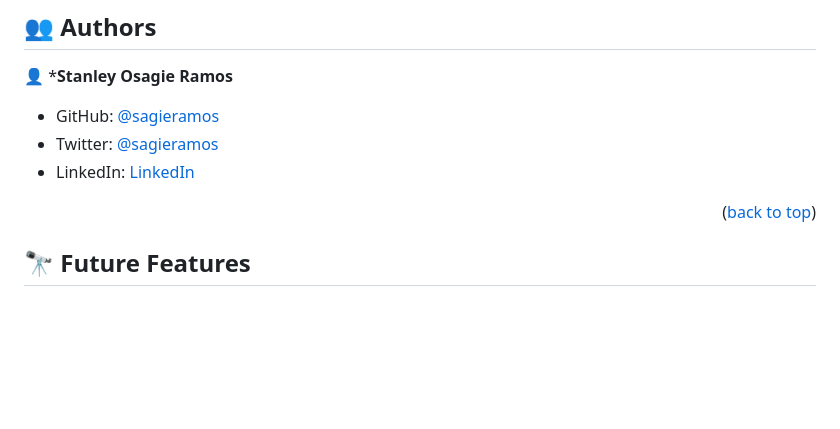
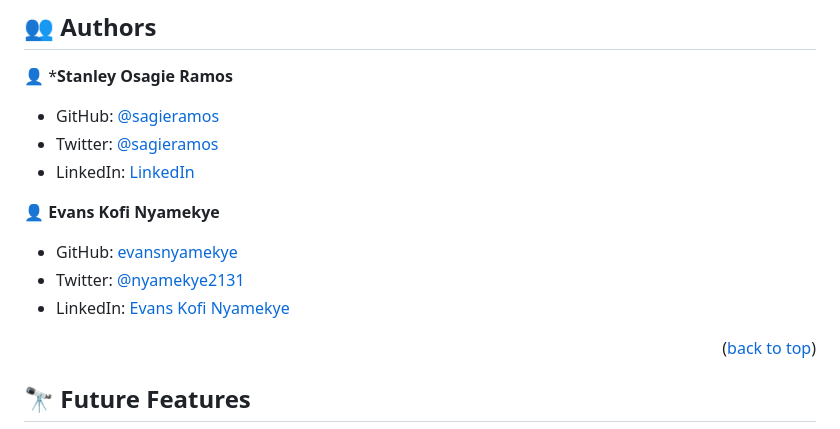
Before and after one commit to sagieramos/ToDoList, a Markdown page: README.md, the part around the change. Rendered like a GitHub page; blank space fills up the shorter version.

```diff
--- a/README.md
+++ b/README.md
@@ -87,6 +87,12 @@ To run the project, execute the following command:
 - Twitter: [@sagieramos](https://twitter.com/sagieramos)
 - LinkedIn: [LinkedIn](https://linkedin.com/in/sagieramos)
 
+
+👤 **Evans Kofi Nyamekye**
+- GitHub: [evansnyamekye](https://github.com/evansnyamekye)
+- Twitter: [@nyamekye2131](https://twitter.com/nyamekye2131)
+- LinkedIn: [Evans Kofi Nyamekye](https://www.linkedin.com/in/evans-kofi-nyamekye-1980a4117/)
+
 <p align="right">(<a href="#readme-top">back to top</a>)</p>
 
 
```
